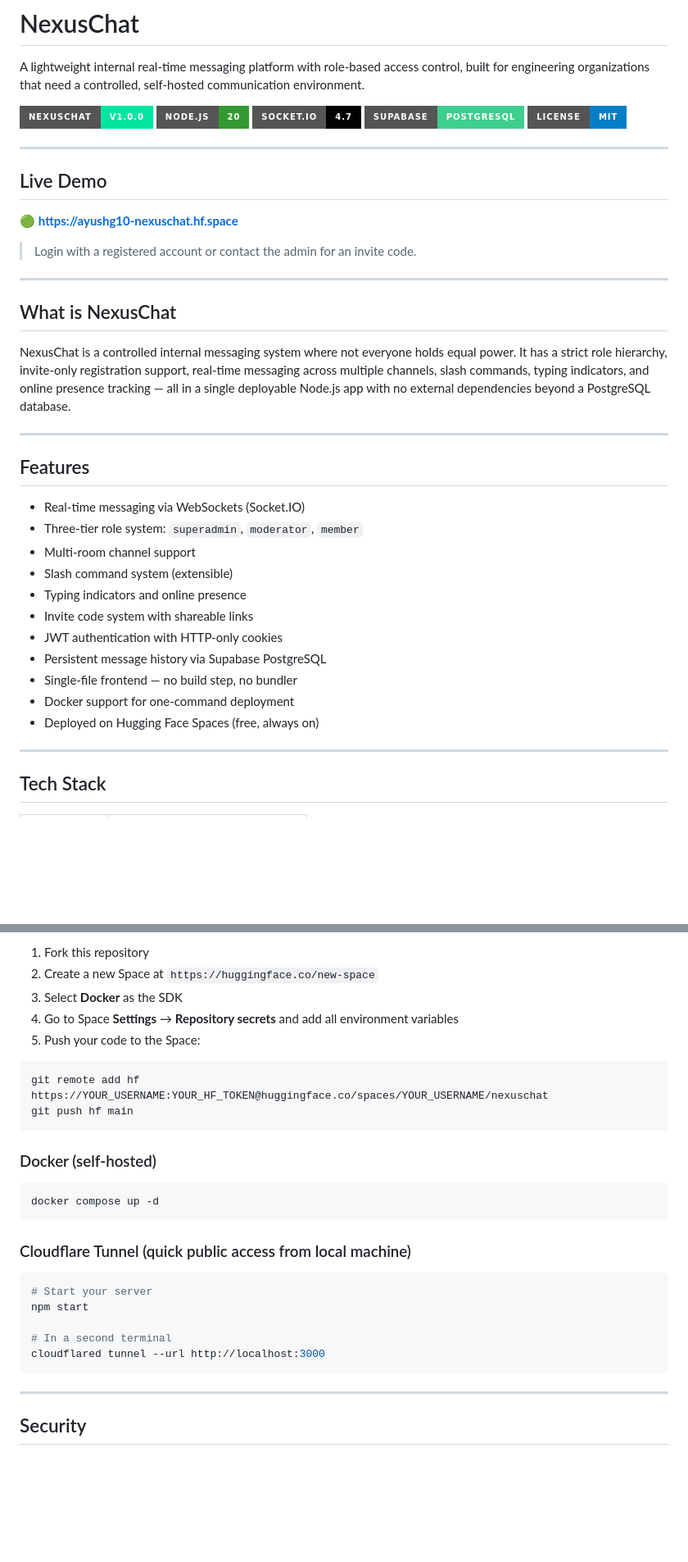
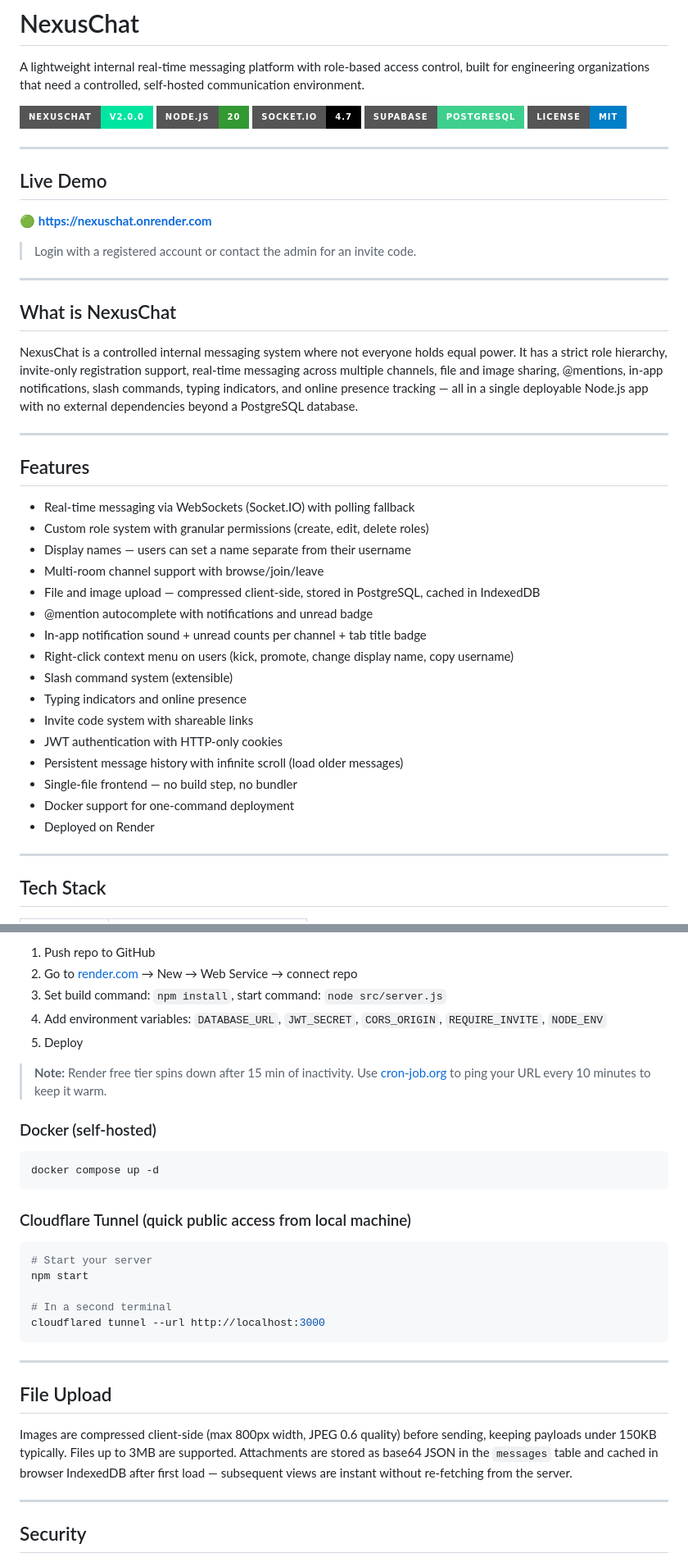
Before and after one commit to ayushmgarg/NexusChat, a Markdown page: README.md, 2 parts joined by grey strips. Shown at 82% size. GitHub-like rendering; badges without logos; blank space fills up the shorter version.

````diff
--- a/README.md
+++ b/README.md
@@ -2,7 +2,7 @@
 
 A lightweight internal real-time messaging platform with role-based access control, built for engineering organizations that need a controlled, self-hosted communication environment.
 
-![NexusChat](https://img.shields.io/badge/NexusChat-v1.0.0-00e5a0?style=for-the-badge)
+![NexusChat](https://img.shields.io/badge/NexusChat-v2.0.0-00e5a0?style=for-the-badge)
 ![Node.js](https://img.shields.io/badge/Node.js-20-339933?style=for-the-badge&logo=nodedotjs)
 ![Socket.IO](https://img.shields.io/badge/Socket.IO-4.7-010101?style=for-the-badge&logo=socketdotio)
 ![Supabase](https://img.shields.io/badge/Supabase-PostgreSQL-3ECF8E?style=for-the-badge&logo=supabase)
@@ -12,7 +12,7 @@ A lightweight internal real-time messaging platform with role-based access contr
 
 ## Live Demo
 
-🟢 **[https://ayushg10-nexuschat.hf.space](https://ayushg10-nexuschat.hf.space)**
+🟢 **[https://nexuschat.onrender.com](https://nexuschat-bt6k.onrender.com/)**
 
 > Login with a registered account or contact the admin for an invite code.
 
@@ -20,23 +20,28 @@ A lightweight internal real-time messaging platform with role-based access contr
 
 ## What is NexusChat
 
-NexusChat is a controlled internal messaging system where not everyone holds equal power. It has a strict role hierarchy, invite-only registration support, real-time messaging across multiple channels, slash commands, typing indicators, and online presence tracking — all in a single deployable Node.js app with no external dependencies beyond a PostgreSQL database.
+NexusChat is a controlled internal messaging system where not everyone holds equal power. It has a strict role hierarchy, invite-only registration support, real-time messaging across multiple channels, file and image sharing, @mentions, in-app notifications, slash commands, typing indicators, and online presence tracking — all in a single deployable Node.js app with no external dependencies beyond a PostgreSQL database.
 
 ---
 
 ## Features
 
-- Real-time messaging via WebSockets (Socket.IO)
-- Three-tier role system: `superadmin`, `moderator`, `member`
-- Multi-room channel support
+- Real-time messaging via WebSockets (Socket.IO) with polling fallback
+- Custom role system with granular permissions (create, edit, delete roles)
+- Display names — users can set a name separate from their username
+- Multi-room channel support with browse/join/leave
+- File and image upload — compressed client-side, stored in PostgreSQL, cached in IndexedDB
+- @mention autocomplete with notifications and unread badge
+- In-app notification sound + unread counts per channel + tab title badge
+- Right-click context menu on users (kick, promote, change display name, copy username)
 - Slash command system (extensible)
 - Typing indicators and online presence
 - Invite code system with shareable links
 - JWT authentication with HTTP-only cookies
-- Persistent message history via Supabase PostgreSQL
+- Persistent message history with infinite scroll (load older messages)
 - Single-file frontend — no build step, no bundler
 - Docker support for one-command deployment
-- Deployed on Hugging Face Spaces (free, always on)
+- Deployed on Render
 
 ---
 
@@ -239,13 +264,11 @@ node -e "console.log(require('crypto').randomBytes(32).toString('hex'))"
 
-1. Fork this repository
-2. Create a new Space at `https://huggingface.co/new-space`
-3. Select **Docker** as the SDK
-4. Go to Space **Settings** → **Repository secrets** and add all environment variables
-5. Push your code to the Space:
-```bash
-git remote add hf https://YOUR_USERNAME:YOUR_HF_TOKEN@huggingface.co/spaces/YOUR_USERNAME/nexuschat
-git push hf main
-```
+1. Push repo to GitHub
+2. Go to [render.com](https://render.com) → New → Web Service → connect repo
+3. Set build command: `npm install`, start command: `node src/server.js`
+4. Add environment variables: `DATABASE_URL`, `JWT_SECRET`, `CORS_ORIGIN`, `REQUIRE_INVITE`, `NODE_ENV`
+5. Deploy
+
+> **Note:** Render free tier spins down after 15 min of inactivity. Use [cron-job.org](https://cron-job.org) to ping your URL every 10 minutes to keep it warm.
 
 ### Docker (self-hosted)
 ```bash
@@ -260,6 +283,12 @@ npm start
 # In a second terminal
 cloudflared tunnel --url http://localhost:3000
 ```
+
+---
+
+## File Upload
+
+Images are compressed client-side (max 800px width, JPEG 0.6 quality) before sending, keeping payloads under 150KB typically. Files up to 3MB are supported. Attachments are stored as base64 JSON in the `messages` table and cached in browser IndexedDB after first load — subsequent views are instant without re-fetching from the server.
 
 ---
 
````
Also changed, not shown: other parts of README.md (+39 -19 lines).
